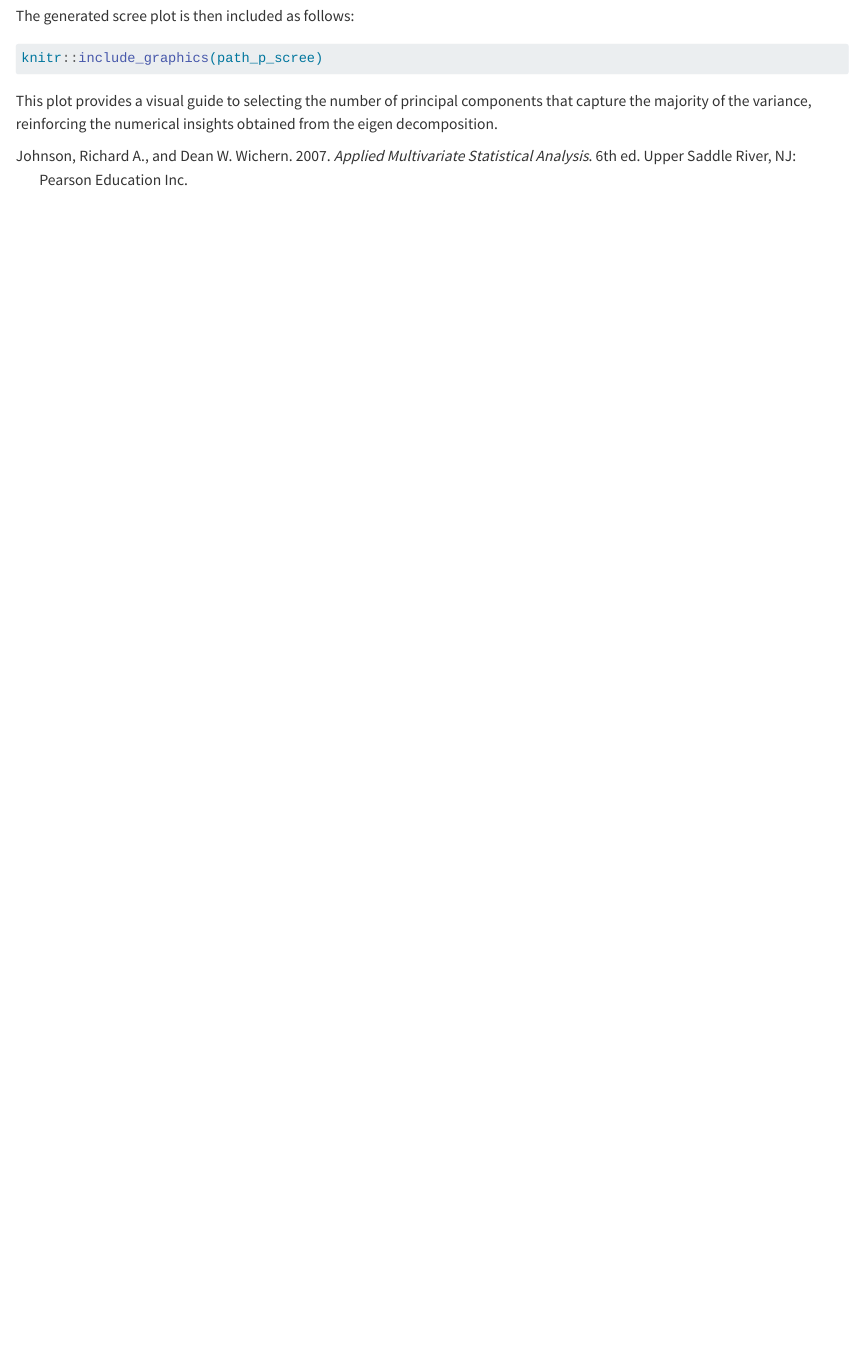
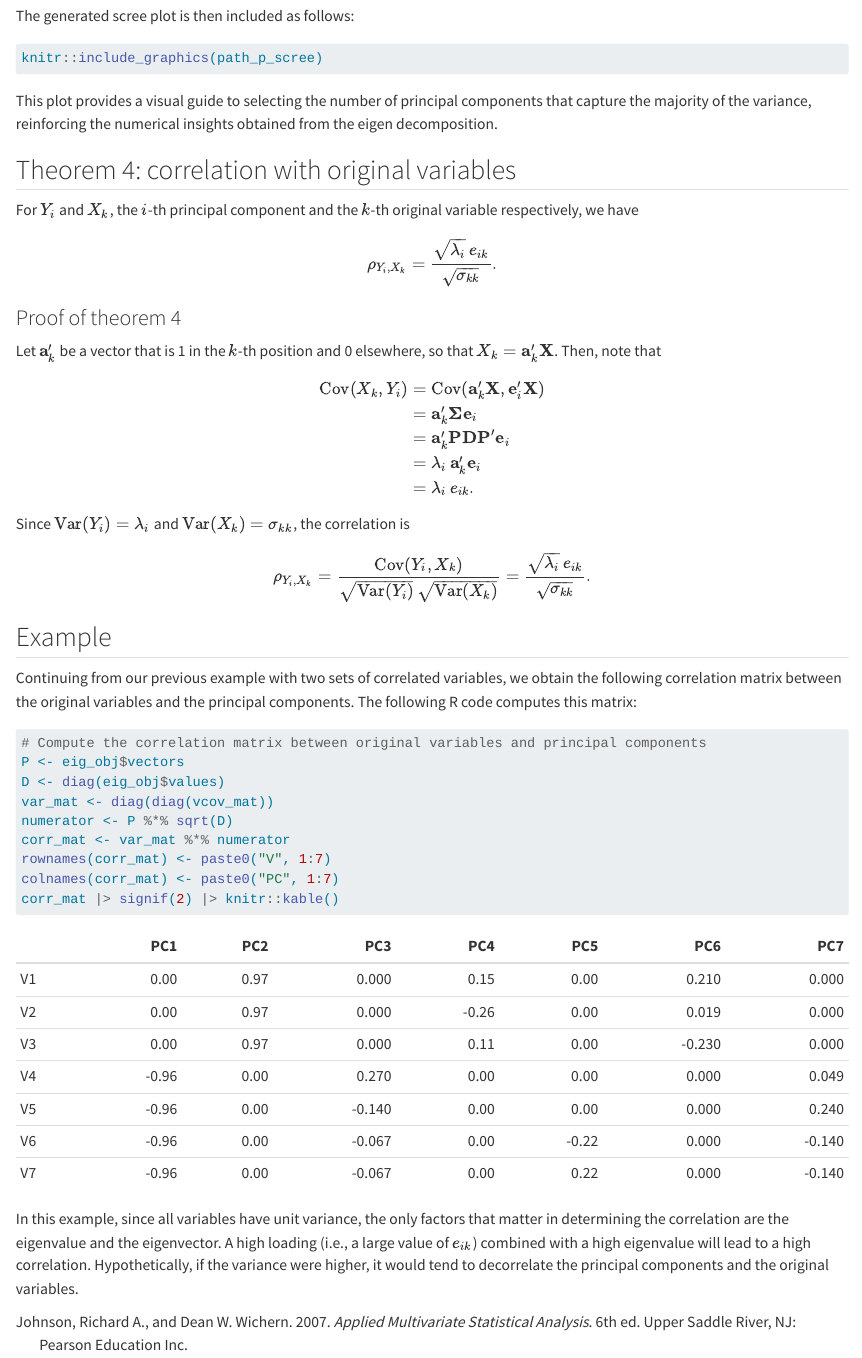
Before and after one commit to MiguelRodo/Slides23RodoHonsMult, a Quarto document (SlidesL7PCA.qmd): the page in a window 1100 px wide, from 12420 px down. Rendered offline with R 4.5, knitr and Pandoc in place of Quarto, with nearby package versions; some code elsewhere in the file could not run offline.

Commit message:
Add theorem 4

````diff
--- a/SlidesL7PCA.qmd
+++ b/SlidesL7PCA.qmd
@@ -794,3 +794,51 @@ knitr::include_graphics(path_p_scree)
 ```
 
 This plot provides a visual guide to selecting the number of principal components that capture the majority of the variance, reinforcing the numerical insights obtained from the eigen decomposition.
+
+## Theorem 4: correlation with original variables
+
+For $Y_i$ and $X_k$, the $i$-th principal component and the $k$-th original variable respectively, we have
+
+$$
+\rho_{Y_i,X_k} = \frac{\sqrt{\lambda_i}\,e_{ik}}{\sqrt{\sigma_{kk}}}.
+$$
+
+### Proof of theorem 4
+
+Let $\mathbf{a}_k'$ be a vector that is 1 in the $k$-th position and 0 elsewhere, so that $X_k = \mathbf{a}_k'\mathbf{X}$. Then, note that
+
+$$
+\begin{aligned}
+\text{Cov}(X_k, Y_i) &= \text{Cov}(\mathbf{a}_k'\mathbf{X}, \mathbf{e}_i'\mathbf{X}) \\
+&= \mathbf{a}_k'\mathbf{\Sigma}\mathbf{e}_i \\
+&= \mathbf{a}_k'\mathbf{PDP}'\mathbf{e}_i \\
+&= \lambda_i\,\mathbf{a}_k'\mathbf{e}_i \\
+&= \lambda_i\,e_{ik}.
+\end{aligned}
+$$
+
+Since $\text{Var}(Y_i) = \lambda_i$ and $\text{Var}(X_k)=\sigma_{kk}$, the correlation is
+
+$$
+\rho_{Y_i,X_k}=\frac{\text{Cov}(Y_i,X_k)}{\sqrt{\text{Var}(Y_i)}\,\sqrt{\text{Var}(X_k)}}= \frac{\sqrt{\lambda_i}\,e_{ik}}{\sqrt{\sigma_{kk}}}.
+$$
+
+
+## Example
+
+Continuing from our previous example with two sets of correlated variables, we obtain the following correlation matrix between the original variables and the principal components. The following R code computes this matrix:
+
+```{r}
+#| results: asis
+# Compute the correlation matrix between original variables and principal components
+P <- eig_obj$vectors
+D <- diag(eig_obj$values)
+var_mat <- diag(diag(vcov_mat))
+numerator <- P %*% sqrt(D)
+corr_mat <- var_mat %*% numerator
+rownames(corr_mat) <- paste0("V", 1:7)
+colnames(corr_mat) <- paste0("PC", 1:7)
+corr_mat |> signif(2) |> knitr::kable()
+```
+
+In this example, since all variables have unit variance, the only factors that matter in determining the correlation are the eigenvalue and the eigenvector. A high loading (i.e., a large value of $e_{ik}$) combined with a high eigenvalue will lead to a high correlation. Hypothetically, if the variance were higher, it would tend to decorrelate the principal components and the original variables.
````
